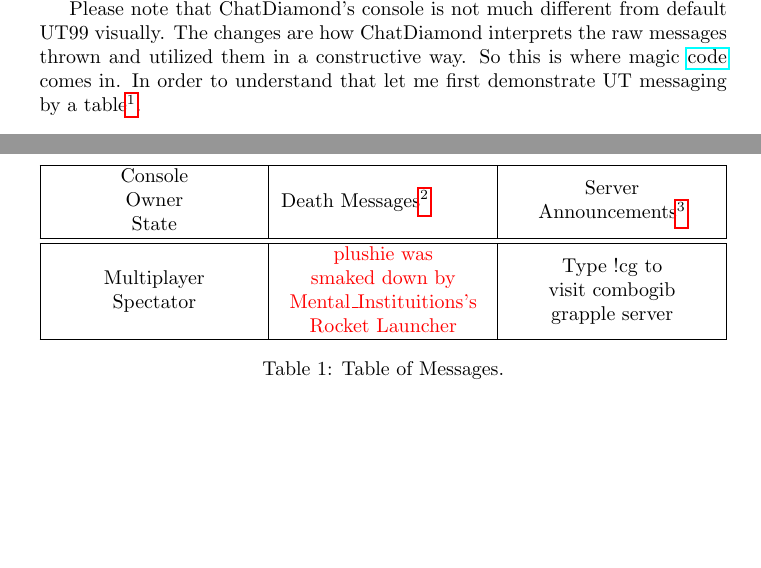
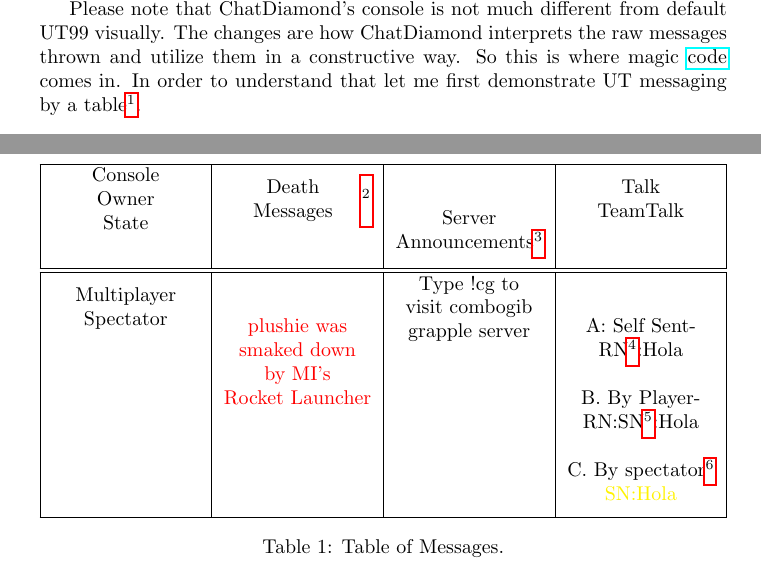
Before and after one commit to ravimohan1991/ChatDiamond, a LaTeX document (ReadMe/chatdiamond.tex): two parts of pages 4 and 5 of 5, joined at a grey line, cut so that both start at the same text, the shorter picture padded with empty space. Compiled offline with pdfLaTeX.

Commit message:
message dissection

```diff
--- a/ReadMe/chatdiamond.tex
+++ b/ReadMe/chatdiamond.tex
@@ -189,14 +189,14 @@
 \caption{UT99 HUD with ChatDiamond console}
 \end{figure}
 
-Please note that ChatDiamond's console is not much different from default UT99 visually.  The changes are how ChatDiamond interprets the raw messages thrown and utilized them in a constructive way. So this is where magic \href{https://github.com/ravimohan1991/ChatDiamond/blob/859323fbd80266b21c9dab163b067cacfa318463/Classes/CDUTConsole.uc#L52-L71}{code} comes in.  In order to understand that let me first demonstrate UT messaging by a table\footnote{\label{foot:hudconsolediff} The ``messages'' for instance: `plushie was smaked down by Mental\_Instituitions's Rocket Launcher', are actually strings which can be seen in the line 117 of the \href{http://uncodex.ut-files.com/UT/v436/Source_botpack/deathmessageplus.html}{code}.  This also shows how some deathmessages can be suppressed in the console thus differing from HUD.}.
+Please note that ChatDiamond's console is not much different from default UT99 visually.  The changes are how ChatDiamond interprets the raw messages thrown and utilize them in a constructive way. So this is where magic \href{https://github.com/ravimohan1991/ChatDiamond/blob/859323fbd80266b21c9dab163b067cacfa318463/Classes/CDUTConsole.uc#L52-L71}{code} comes in.  In order to understand that let me first demonstrate UT messaging by a table\footnote{\label{foot:hudconsolediff} The ``messages'' for instance: `plushie was smaked down by Mental\_Instituitions's Rocket Launcher', are actually strings which can be seen in the line 117 of the \href{http://uncodex.ut-files.com/UT/v436/Source_botpack/deathmessageplus.html}{code}.  This also shows how some deathmessages can be suppressed in the console thus differing from HUD.}.
 
 \begin{tabcontainer}
- \begin{tabularx}{\textwidth}{| X | X | X |}
+ \begin{tabularx}{\textwidth}{| X | X | X | X |}
  \hline
- \makecell{Console\\ Owner\\ State} & Death Messages\footnote{A string rather.  See \ref{foot:hudconsolediff}}  & \makecell{Server\\ Announcements\footnote{Server adds?}} \\ [0.5ex]
+ \makecell{Console\\ Owner\\ State} & \makecell{Death\\ Messages}\footnote{A string rather.  See \ref{foot:hudconsolediff}}  & \makecell{Server\\ Announcements\footnote{Server adds?}} & \makecell{Talk \\ TeamTalk} \\ [0.5ex]
  \hline\hline
- \makecell{Multiplayer \\Spectator} & \makecell{\color{red}{plushie was}\\ \color{red}{smaked down by}\\ \color{red}{Mental\_Instituitions's}\\ \color{red}{Rocket Launcher}} & \makecell{Type !cg to\\ visit combogib\\ grapple server} \\
+ \makecell{Multiplayer \\Spectator} & \makecell{\color{red}{plushie was}\\ \color{red}{smaked down}\\ \color{red}{by MI's}\\ \color{red}{Rocket Launcher}} & \makecell{Type !cg to\\ visit combogib\\ grapple server}  & \makecell{A: Self Sent- \\RN\footnote{Receiever's (who is spectator) Name}:Hola\\  \\ B. By Player-\\ RN:SN\footnote{Sender's name, who is a player.}:Hola \\ \\ C. By spectator\footnote{A different spectator}\\ \color{yellow}{SN:Hola}}\\
     \hline
   \end{tabularx}
   \caption{Table of Messages.}
```
